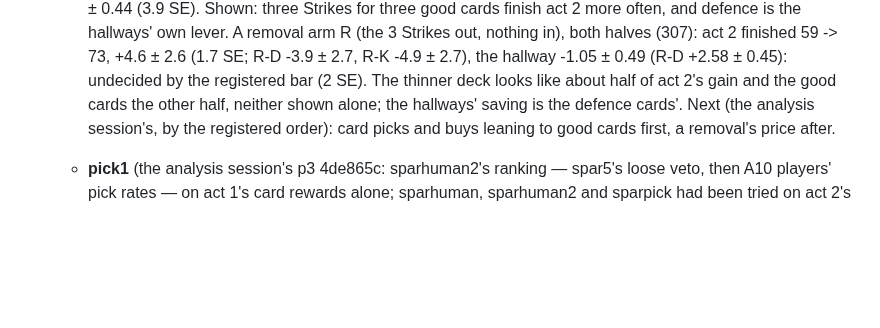
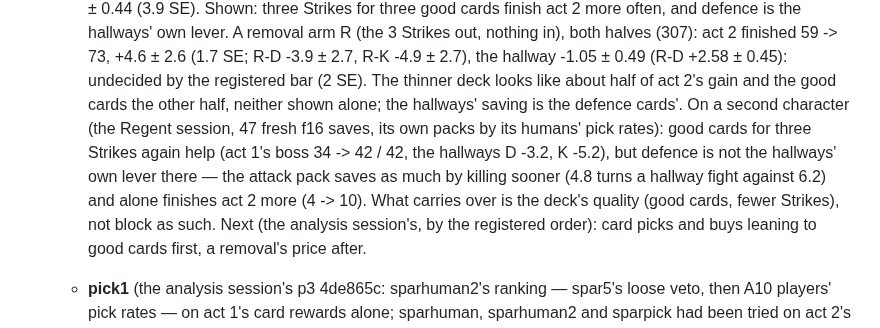
Before and after one commit to liu-x27/spire-jev, a Markdown page: docs/PLAN.md, the part around the change. GitHub-like rendering; blank space fills up the shorter version.

Commit message:
PLAN: the deck test on the Regent — good cards for Strikes carry over, defence as the hallways' own lever does not
Co-Authored-By: Claude Opus 5.5 <noreply@anthropic.com>

```diff
--- a/docs/PLAN.md
+++ b/docs/PLAN.md
@@ -1500,6 +1500,13 @@ states, and only a simulator is fast enough for that.
      ± 0.45): undecided by the registered bar (2 SE). The thinner deck
      looks like about half of act 2's gain and the good cards the other
      half, neither shown alone; the hallways' saving is the defence cards'.
+     On a second character (the Regent session, 47 fresh f16 saves, its
+     own packs by its humans' pick rates): good cards for three Strikes
+     again help (act 1's boss 34 -> 42 / 42, the hallways D -3.2, K -5.2),
+     but defence is not the hallways' own lever there — the attack pack
+     saves as much by killing sooner (4.8 turns a hallway fight against
+     6.2) and alone finishes act 2 more (4 -> 10). What carries over is the
+     deck's quality (good cards, fewer Strikes), not block as such.
      Next (the analysis session's, by the registered order): card picks and
      buys leaning to good cards first, a removal's price after.
    - **pick1** (the analysis session's p3 4de865c: sparhuman2's ranking —
```
